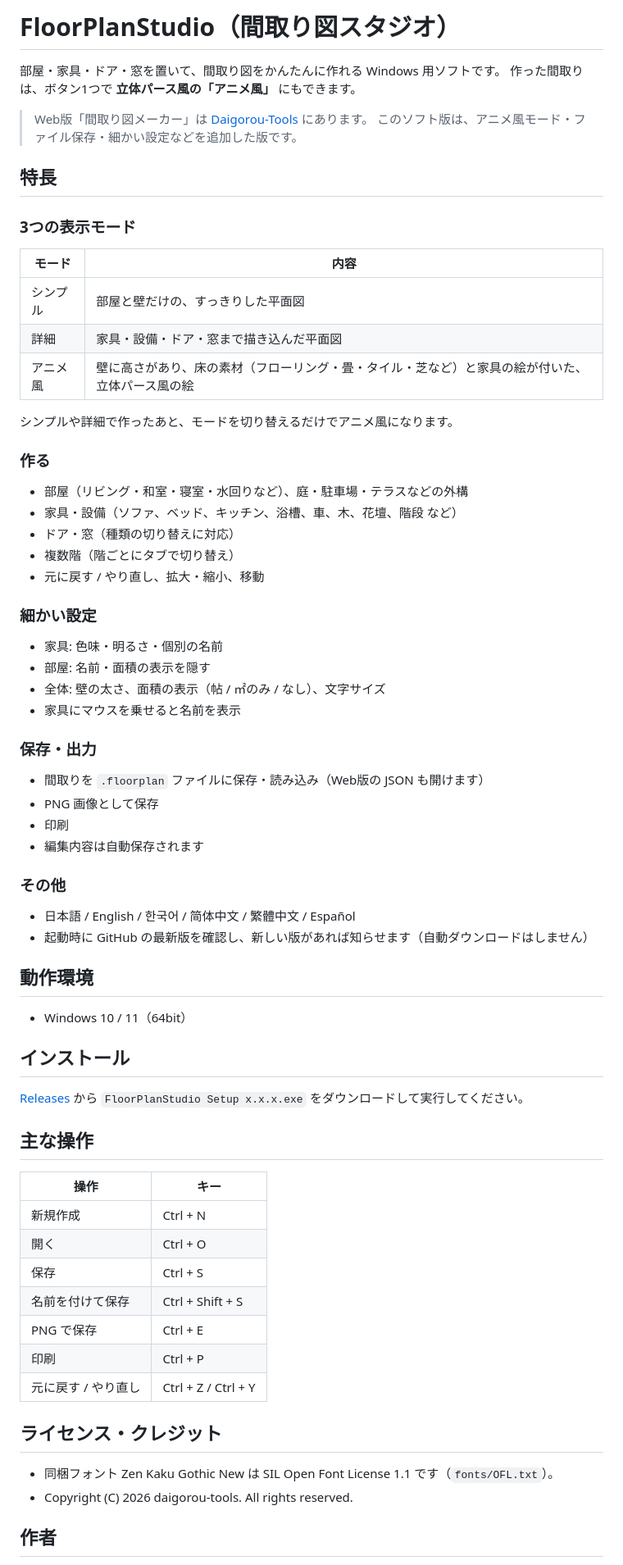
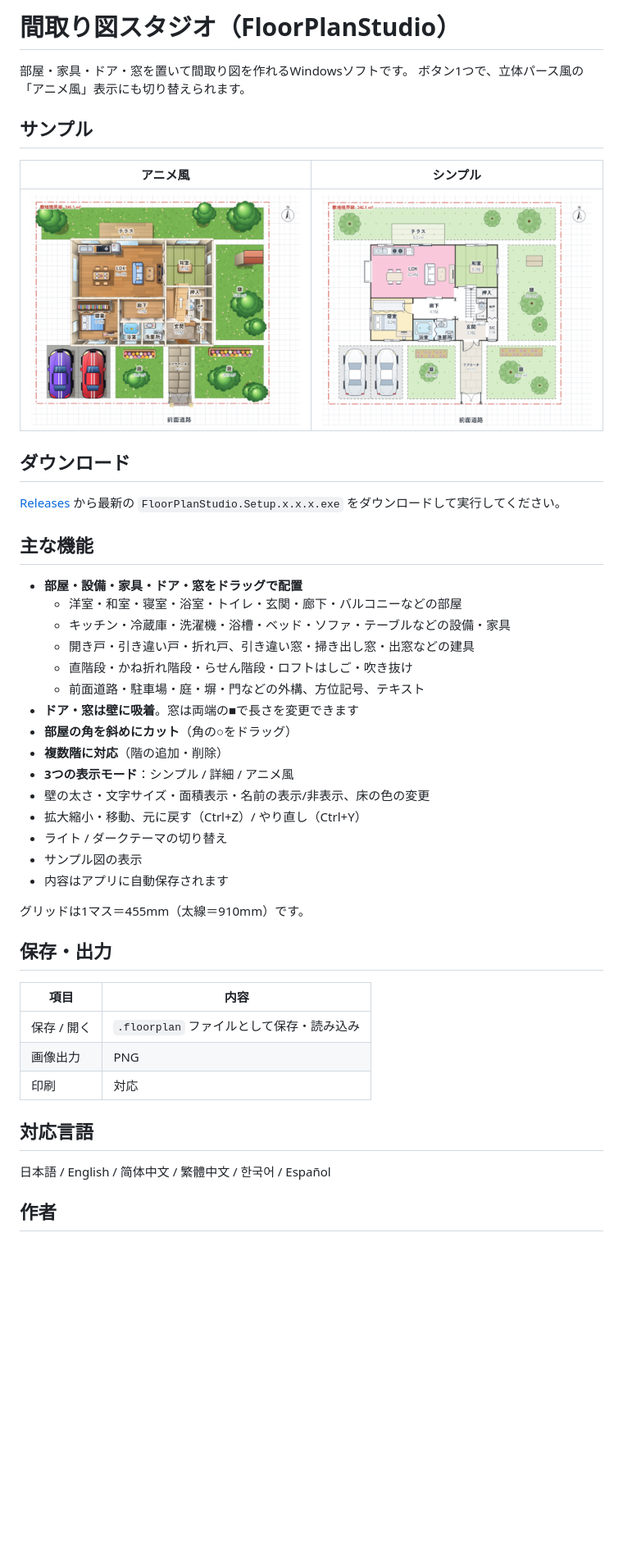
Before and after one commit to daigorou-addon/floorplanstudio, a Markdown page: README.md, the part around one of its changes. Shown at 82% size. Drawn GitHub-style; pictures changed too: images/sample-anime.png (added), images/sample-simple.png (added); blank space fills up the shorter version.

```diff
--- a/README.md
+++ b/README.md
@@ -1,65 +1,49 @@
-# FloorPlanStudio（間取り図スタジオ）
+# 間取り図スタジオ（FloorPlanStudio）
 
-部屋・家具・ドア・窓を置いて、間取り図をかんたんに作れる Windows 用ソフトです。
-作った間取りは、ボタン1つで **立体パース風の「アニメ風」** にもできます。
+部屋・家具・ドア・窓を置いて間取り図を作れるWindowsソフトです。
+ボタン1つで、立体パース風の「アニメ風」表示にも切り替えられます。
 
-> Web版「間取り図メーカー」は [Daigorou-Tools](https://daigorou-addon.github.io/daigorou-tools/) にあります。
-> このソフト版は、アニメ風モード・ファイル保存・細かい設定などを追加した版です。
+## サンプル
 
-## 特長
+| アニメ風 | シンプル |
+|:---:|:---:|
+| ![アニメ風](images/sample-anime.png) | ![シンプル](images/sample-simple.png) |
 
-### 3つの表示モード
-| モード | 内容 |
-|---|---|
-| シンプル | 部屋と壁だけの、すっきりした平面図 |
-| 詳細 | 家具・設備・ドア・窓まで描き込んだ平面図 |
-| アニメ風 | 壁に高さがあり、床の素材（フローリング・畳・タイル・芝など）と家具の絵が付いた、立体パース風の絵 |
+## ダウンロード
 
-シンプルや詳細で作ったあと、モードを切り替えるだけでアニメ風になります。
+[Releases](https://github.com/daigorou-addon/FloorPlanStudio/releases) から最新の `FloorPlanStudio.Setup.x.x.x.exe` をダウンロードして実行してください。
 
-### 作る
-- 部屋（リビング・和室・寝室・水回りなど）、庭・駐車場・テラスなどの外構
-- 家具・設備（ソファ、ベッド、キッチン、浴槽、車、木、花壇、階段 など）
-- ドア・窓（種類の切り替えに対応）
-- 複数階（階ごとにタブで切り替え）
-- 元に戻す / やり直し、拡大・縮小、移動
+## 主な機能
 
-### 細かい設定
-- 家具: 色味・明るさ・個別の名前
-- 部屋: 名前・面積の表示を隠す
-- 全体: 壁の太さ、面積の表示（帖 / ㎡のみ / なし）、文字サイズ
-- 家具にマウスを乗せると名前を表示
+- **部屋・設備・家具・ドア・窓をドラッグで配置**
+  - 洋室・和室・寝室・浴室・トイレ・玄関・廊下・バルコニーなどの部屋
+  - キッチン・冷蔵庫・洗濯機・浴槽・ベッド・ソファ・テーブルなどの設備・家具
+  - 開き戸・引き違い戸・折れ戸、引き違い窓・掃き出し窓・出窓などの建具
+  - 直階段・かね折れ階段・らせん階段・ロフトはしご・吹き抜け
+  - 前面道路・駐車場・庭・塀・門などの外構、方位記号、テキスト
+- **ドア・窓は壁に吸着**。窓は両端の■で長さを変更できます
+- **部屋の角を斜めにカット**（角の○をドラッグ）
+- **複数階に対応**（階の追加・削除）
+- **3つの表示モード**：シンプル / 詳細 / アニメ風
+- 壁の太さ・文字サイズ・面積表示・名前の表示/非表示、床の色の変更
+- 拡大縮小・移動、元に戻す（Ctrl+Z）/ やり直し（Ctrl+Y）
+- ライト / ダークテーマの切り替え
+- サンプル図の表示
+- 内容はアプリに自動保存されます
 
-### 保存・出力
-- 間取りを `.floorplan` ファイルに保存・読み込み（Web版の JSON も開けます）
-- PNG 画像として保存
-- 印刷
-- 編集内容は自動保存されます
+グリッドは1マス＝455mm（太線＝910mm）です。
 
-### その他
-- 日本語 / English / 한국어 / 简体中文 / 繁體中文 / Español
-- 起動時に GitHub の最新版を確認し、新しい版があれば知らせます（自動ダウンロードはしません）
+## 保存・出力
 
-## 動作環境
-- Windows 10 / 11（64bit）
+| 項目 | 内容 |
+|------|------|
+| 保存 / 開く | `.floorplan` ファイルとして保存・読み込み |
+| 画像出力 | PNG |
+| 印刷 | 対応 |
 
-## インストール
-[Releases](https://github.com/daigorou-addon/FloorPlanStudio/releases) から `FloorPlanStudio Setup x.x.x.exe` をダウンロードして実行してください。
+## 対応言語
 
-## 主な操作
-| 操作 | キー |
-|---|---|
-| 新規作成 | Ctrl + N |
-| 開く | Ctrl + O |
-| 保存 | Ctrl + S |
-| 名前を付けて保存 | Ctrl + Shift + S |
-| PNG で保存 | Ctrl + E |
-| 印刷 | Ctrl + P |
-| 元に戻す / やり直し | Ctrl + Z / Ctrl + Y |
-
-## ライセンス・クレジット
-- 同梱フォント Zen Kaku Gothic New は SIL Open Font License 1.1 です（`fonts/OFL.txt`）。
-- Copyright (C) 2026 daigorou-tools. All rights reserved.
+日本語 / English / 简体中文 / 繁體中文 / 한국어 / Español
 
 ## 作者
 
```
Also changed, not shown: other parts of README.md (+38 -61 lines).
